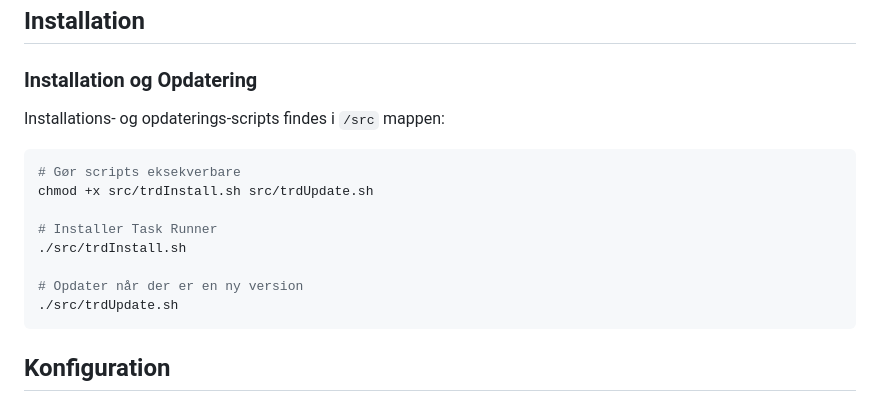
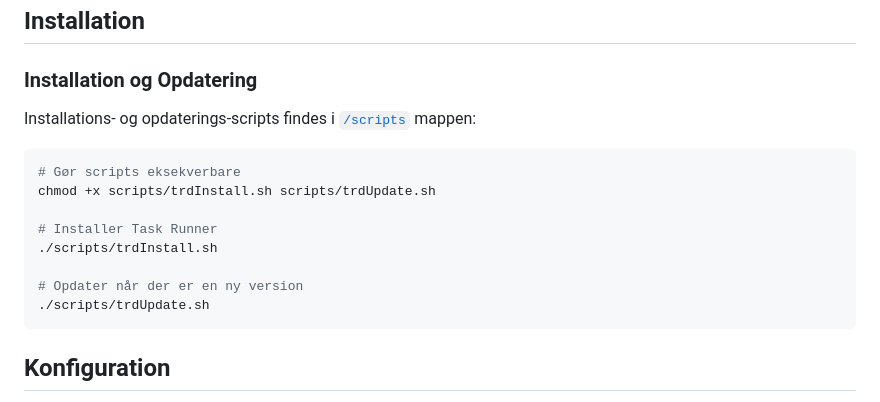
Before and after one commit to twistedbrainopen/vsc-taskrunner-dashboard, a Markdown page: README.md, the part around the change. Drawn GitHub-style.

Commit message:
docs: Rettet script sti og tilføjet link til scripts mappe

````diff
--- a/README.md
+++ b/README.md
@@ -96,16 +96,16 @@ Task Runner Dashboard er en VSCode extension designet til at visualisere og inte
 ## Installation
 
 ### Installation og Opdatering
-Installations- og opdaterings-scripts findes i `/src` mappen:
+Installations- og opdaterings-scripts findes i [`/scripts`](scripts/) mappen:
 ```bash
 # Gør scripts eksekverbare
-chmod +x src/trdInstall.sh src/trdUpdate.sh
+chmod +x scripts/trdInstall.sh scripts/trdUpdate.sh
 
 # Installer Task Runner
-./src/trdInstall.sh
+./scripts/trdInstall.sh
 
 # Opdater når der er en ny version
-./src/trdUpdate.sh
+./scripts/trdUpdate.sh
 ```
 
 ## Konfiguration
````
